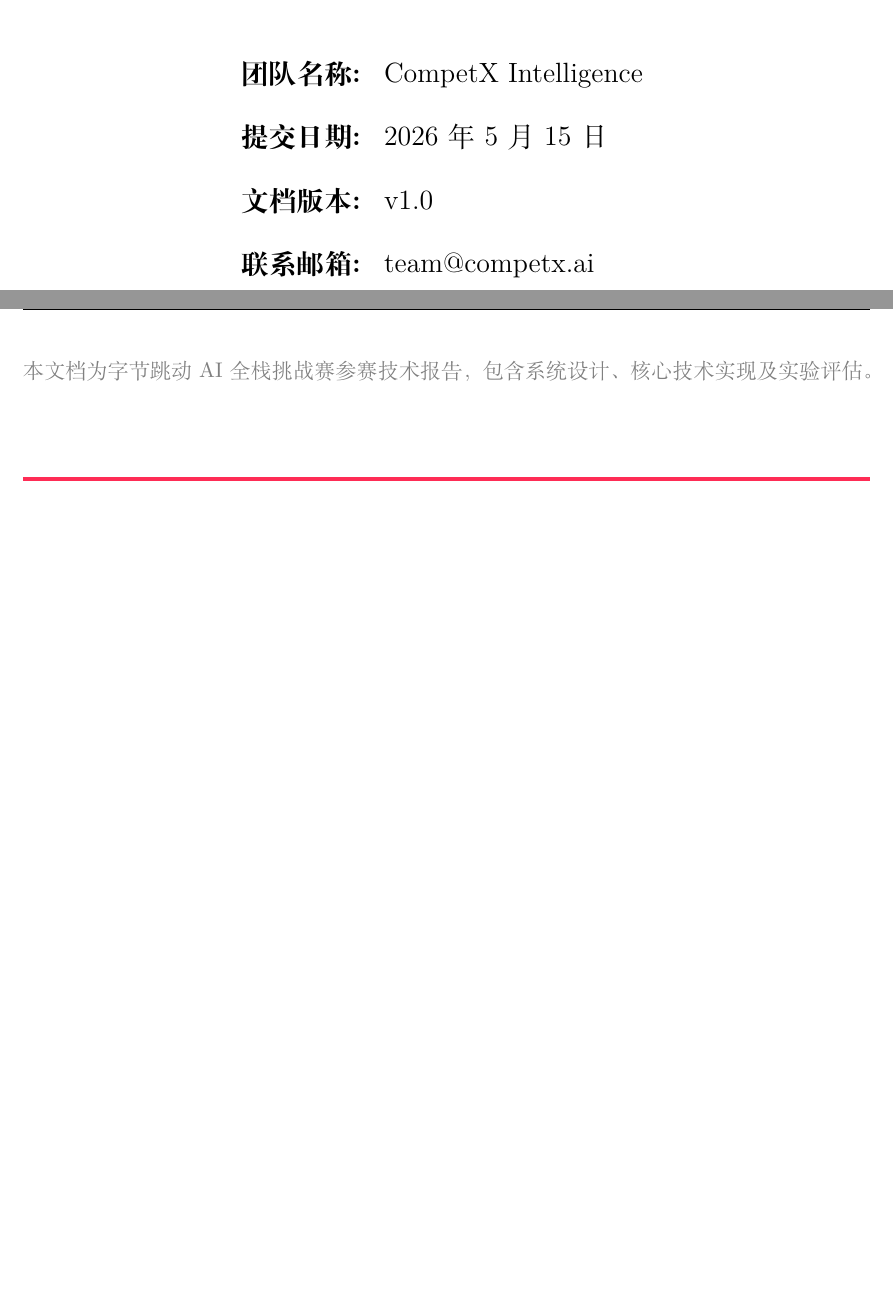
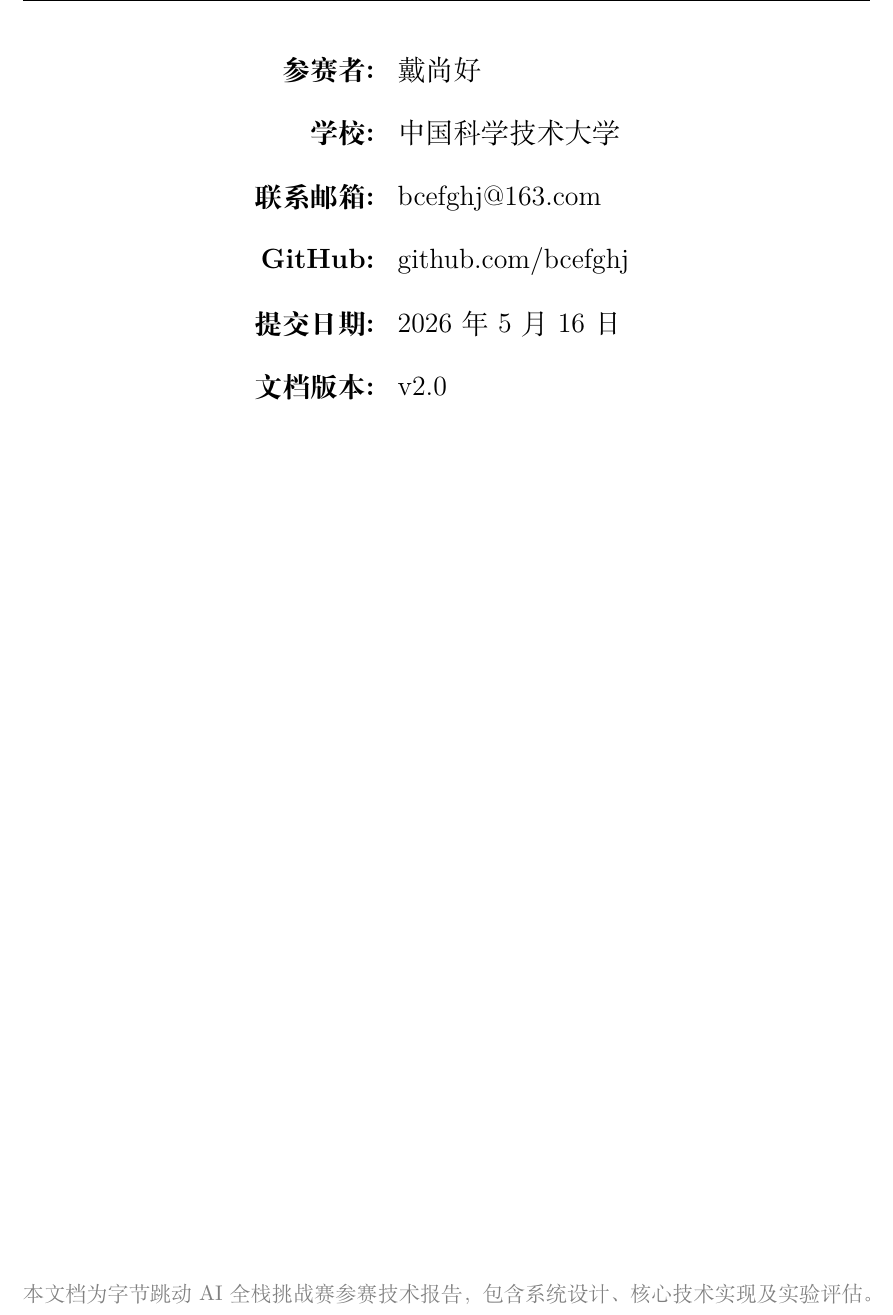
Before and after one commit to FangKQ/ai-py-competitive-analysis-service, a LaTeX document (docs/report/main.tex): two parts of pages 1 and 2 of 94 before the commit and part of page 2 of 94 after it, the two joined at a grey line, cut at the place of the change, the shorter picture padded with empty space. Compiled offline with XeLaTeX.

Commit message:
fix: 修正技术报告封面个人信息
将虚构的团队信息（CompetX Intelligence / team@competx.ai）替换为
真实参赛者信息（戴尚好 / 中国科学技术大学 / bcefghj@163.com）。

Co-authored-by: Cursor <cursoragent@cursor.com>

```diff
--- a/docs/report/main.tex
+++ b/docs/report/main.tex
@@ -138,7 +138,7 @@
   bookmarksnumbered=true,
   pdfstartview=FitH,
   pdftitle={AI驱动的竞品分析Agent协作系统 - 技术报告},
-  pdfauthor={字节AI全栈挑战赛参赛团队},
+  pdfauthor={戴尚好 · 中国科学技术大学},
 }
 
 % ========== 行距 ==========
@@ -182,10 +182,12 @@ AI驱动的竞品分析\\[0.3cm]Agent协作系统}
 
 {\large
 \begin{tabular}{rl}
-\textbf{团队名称:} & CompetX Intelligence \\[0.3cm]
-\textbf{提交日期:} & 2026年5月15日 \\[0.3cm]
-\textbf{文档版本:} & v1.0 \\[0.3cm]
-\textbf{联系邮箱:} & team@competx.ai \\
+\textbf{参赛者:} & 戴尚好 \\[0.3cm]
+\textbf{学校:} & 中国科学技术大学 \\[0.3cm]
+\textbf{联系邮箱:} & bcefghj@163.com \\[0.3cm]
+\textbf{GitHub:} & github.com/bcefghj \\[0.3cm]
+\textbf{提交日期:} & 2026年5月16日 \\[0.3cm]
+\textbf{文档版本:} & v2.0 \\
 \end{tabular}
 }
 
```
Also changed, not shown: docs/report/main.pdf.
